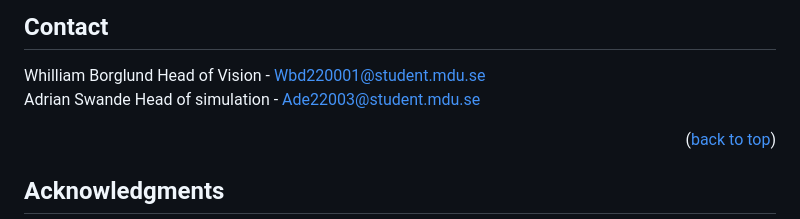
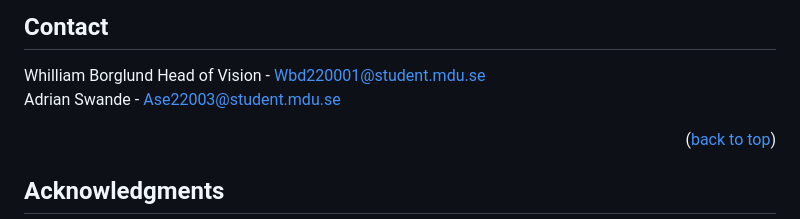
Before and after one commit to TheMechanicalWitch/Electronics-Project-Docs, a Markdown page: code/Oak-D Lite limb angles/Readme.md, the part around the change. GitHub-like rendering.

```diff
--- a/code/Oak-D Lite limb angles/Readme.md
+++ b/code/Oak-D Lite limb angles/Readme.md
@@ -136,7 +136,7 @@ Pressing the Q button will close the software, this is recommended over using fo
 ## Contact
 
 Whilliam Borglund Head of Vision - Wbd220001@student.mdu.se
-Adrian Swande Head of simulation - Ade22003@student.mdu.se
+Adrian Swande - Ase22003@student.mdu.se
 
 <p align="right">(<a href="#readme-top">back to top</a>)</p>
 
```
